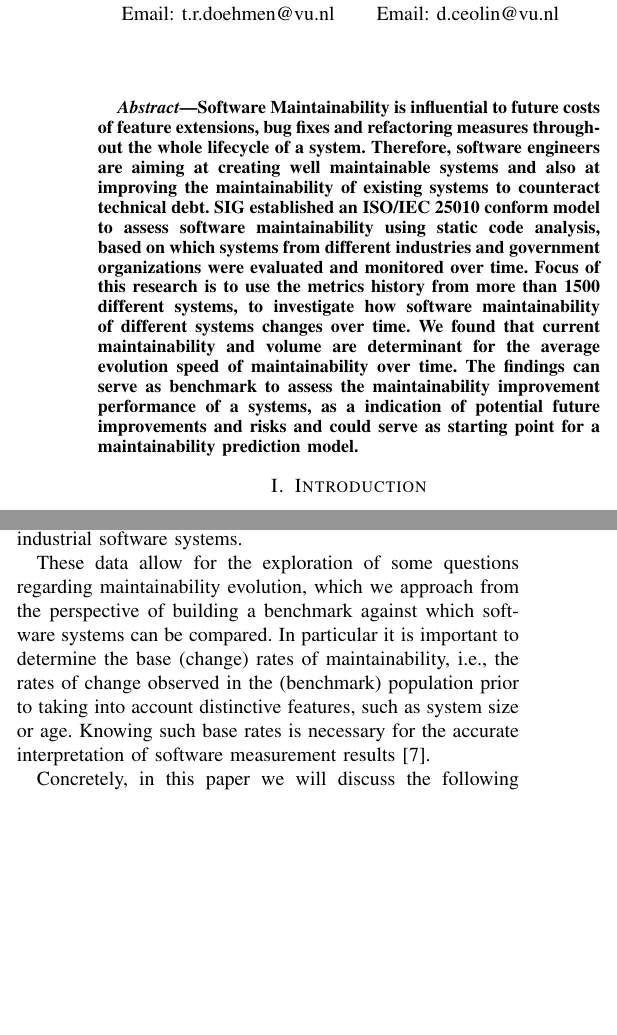
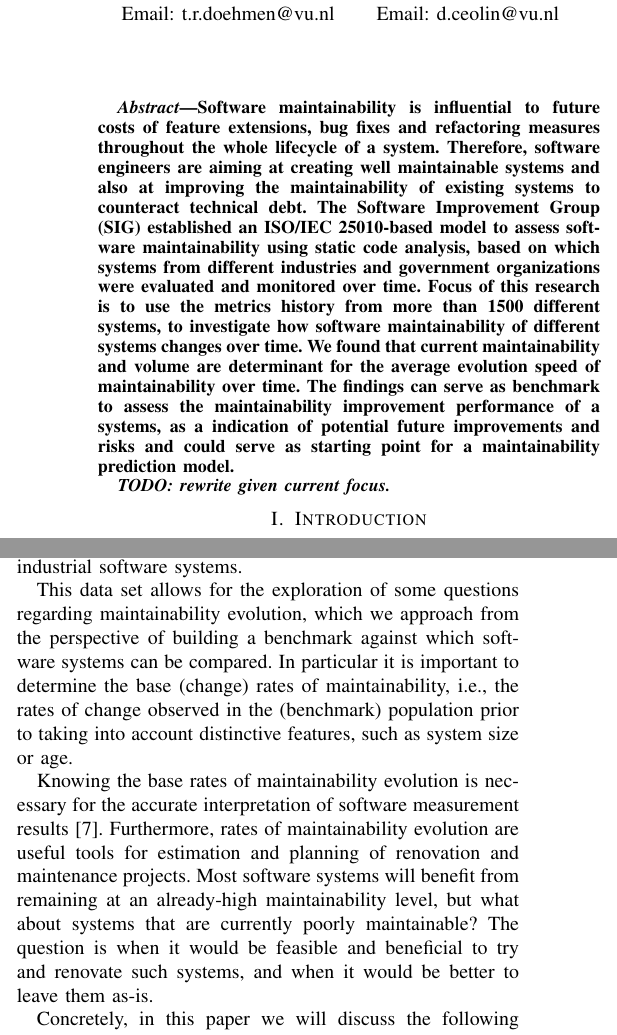
Before and after one commit to davideceolin/TrustData, a LaTeX paper (IWSM-Mensura-2016.tex, which reads Introduction.tex): two parts of the columns of page 1 of 6, joined at a grey line, cut so that both start at the same text, the shorter picture padded with empty space. Compiled offline with pdfLaTeX; a missing font is replaced by an installed copy or a similar font; a LaTeX package or settings file that is missing is left out.

Commit message:
Added paragraph to intro explaining usefulness as maintainability evolution rates.

```diff
--- a/IWSM-Mensura-2016.tex
+++ b/IWSM-Mensura-2016.tex
@@ -374,7 +374,14 @@ Email: m.bruntink@sig.eu}}
 % As a general rule, do not put math, special symbols or citations
 % in the abstract
 \begin{abstract}
-Software Maintainability is influential to future costs of feature extensions, bug fixes and refactoring measures throughout the whole lifecycle of a system. Therefore, software engineers are aiming at creating well maintainable systems and also at improving the maintainability of existing systems to counteract technical debt. SIG established an ISO/IEC 25010 conform model to assess software maintainability using static code analysis, based on which systems from different industries and government organizations were evaluated and monitored over time. Focus of this research is to use the metrics history from more than 1500 different systems, to investigate how software maintainability of different systems changes over time. We found that current maintainability and volume are determinant for the average evolution speed of maintainability over time. The findings can serve as benchmark to assess the maintainability improvement performance of a systems, as a indication of potential future improvements and risks and could serve as starting point for a maintainability prediction model.
+Software maintainability is influential to future costs of feature extensions, bug fixes and refactoring measures throughout the whole lifecycle of a system.
+Therefore, software engineers are aiming at creating well maintainable systems and also at improving the maintainability of existing systems to counteract technical debt.
+The Software Improvement Group (SIG) established an ISO/IEC 25010-based model to assess software maintainability using static code analysis, based on which systems from different industries and government organizations were evaluated and monitored over time.
+Focus of this research is to use the metrics history from more than 1500 different systems, to investigate how software maintainability of different systems changes over time.
+We found that current maintainability and volume are determinant for the average evolution speed of maintainability over time.
+The findings can serve as benchmark to assess the maintainability improvement performance of a systems, as a indication of potential future improvements and risks and could serve as starting point for a maintainability prediction model.
+
+{\em TODO: rewrite given current focus.}
 \end{abstract}
 
 % no keywords
--- a/Introduction.tex
+++ b/Introduction.tex
@@ -9,9 +9,13 @@ This model is capable of automatically determining a maintainability rating give
 The resulting maintainability ratings are expressed on a scale of 1 to 5 `stars', where a 3-star rating is calibrated to reflect a market-average maintainability.
 The operational application of this model for a period of approximately 10 years has produced a significant set of data describing the evolution of maintainability of many industrial software systems.
 
-These data allow for the exploration of some questions regarding maintainability evolution, which we approach from the perspective of building a benchmark against which software systems can be compared.
+This data set allows for the exploration of some questions regarding maintainability evolution, which we approach from the perspective of building a benchmark against which software systems can be compared.
 In particular it is important to determine the base (change) rates of maintainability, i.e., the rates of change observed in the (benchmark) population prior to taking into account distinctive features, such as system size or age.
-Knowing such base rates is necessary for the accurate interpretation of software measurement results~\cite{bruntink2015towards}.
+
+Knowing the base rates of maintainability evolution is necessary for the accurate interpretation of software measurement results~\cite{bruntink2015towards}.
+Furthermore, rates of maintainability evolution are useful tools for estimation and planning of renovation and maintenance projects.
+Most software systems will benefit from remaining at an already-high maintainability level, but what about systems that are currently poorly maintainable?
+The question is when it would be feasible and beneficial to try and renovate such systems, and when it would be better to leave them as-is.
 
 Concretely, in this paper we will discuss the following questions:
 \begin{itemize}
```
Also changed, not shown: Introduction.tex (2 more changed lines).
